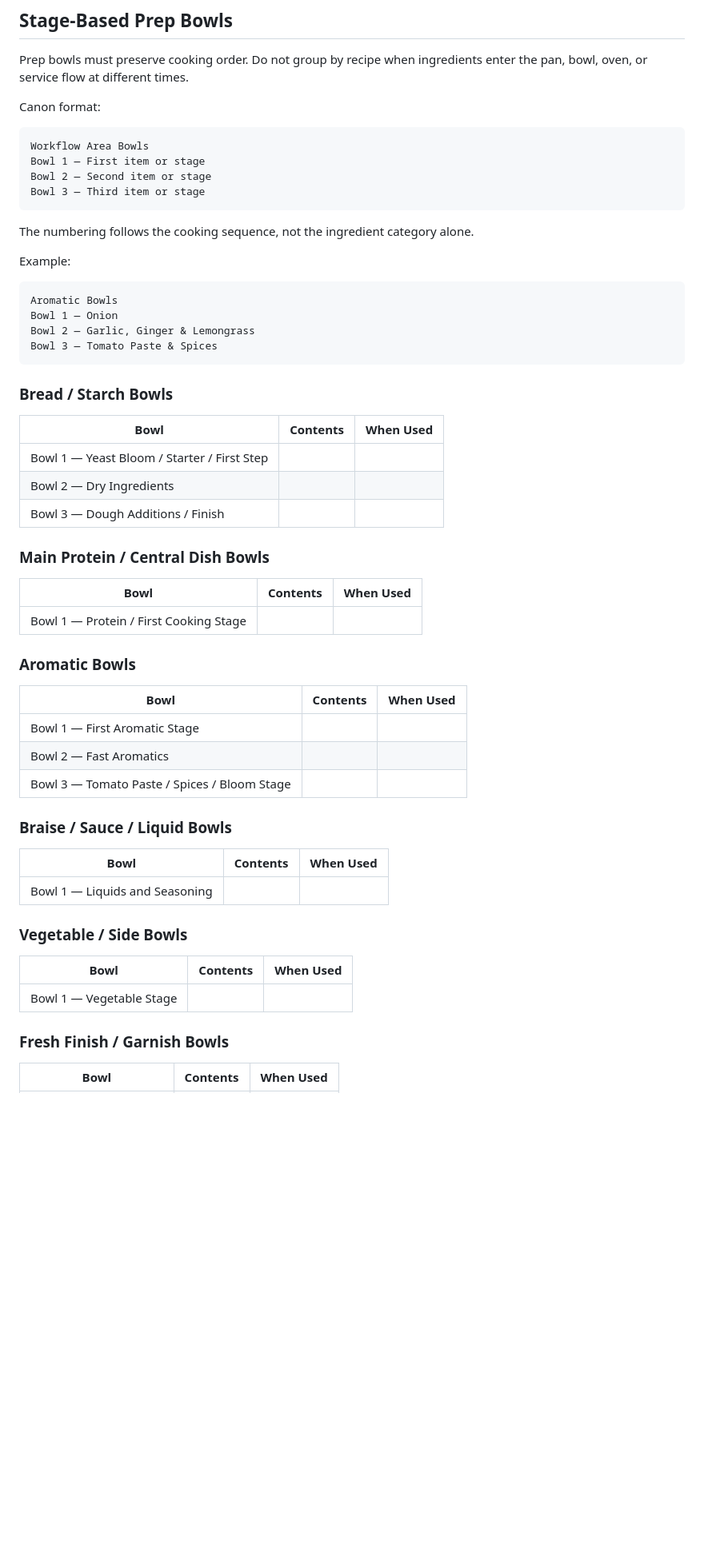
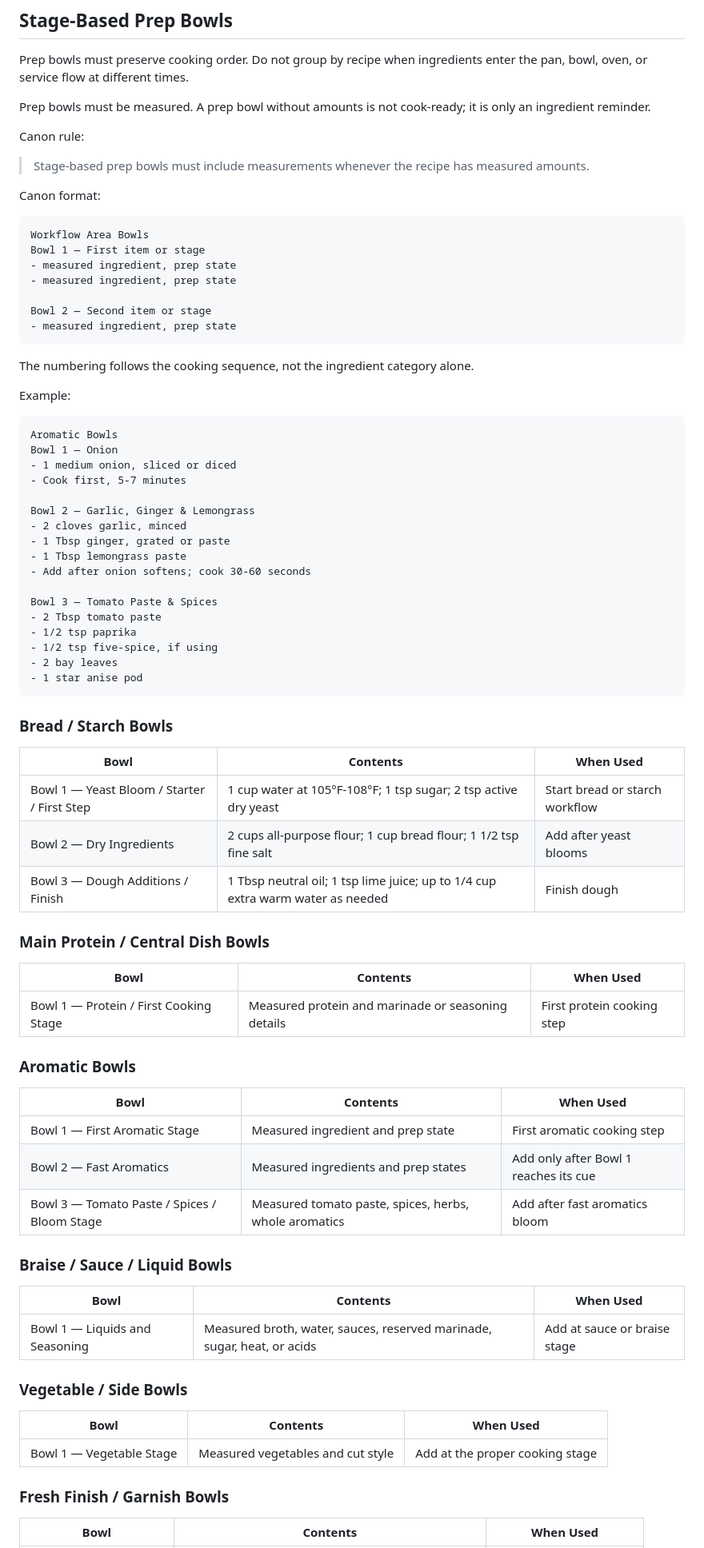
Before and after one commit to ablack2225/Flavorweaver, a Markdown page: docs/templates/featured-meal-master-template.md, the part around one of its changes. Shown at 80% size. Rendered like a GitHub page; blank space fills up the shorter version.

Commit message:
Canonize measured grouped prep bowls in featured meal template

````diff
--- a/docs/templates/featured-meal-master-template.md
+++ b/docs/templates/featured-meal-master-template.md
@@ -149,13 +150,22 @@ Call out what should be done immediately before cooking and what must stay fresh
 
 Prep bowls must preserve cooking order. Do not group by recipe when ingredients enter the pan, bowl, oven, or service flow at different times.
 
+Prep bowls must be measured. A prep bowl without amounts is not cook-ready; it is only an ingredient reminder.
+
+Canon rule:
+
+> Stage-based prep bowls must include measurements whenever the recipe has measured amounts.
+
 Canon format:
 
 ```text
 Workflow Area Bowls
 Bowl 1 — First item or stage
+- measured ingredient, prep state
+- measured ingredient, prep state
+
 Bowl 2 — Second item or stage
-Bowl 3 — Third item or stage
+- measured ingredient, prep state
 ```
 
 The numbering follows the cooking sequence, not the ingredient category alone.
@@ -165,43 +175,56 @@ Example:
 ```text
 Aromatic Bowls
 Bowl 1 — Onion
+- 1 medium onion, sliced or diced
+- Cook first, 5-7 minutes
+
 Bowl 2 — Garlic, Ginger & Lemongrass
+- 2 cloves garlic, minced
+- 1 Tbsp ginger, grated or paste
+- 1 Tbsp lemongrass paste
+- Add after onion softens; cook 30-60 seconds
+
 Bowl 3 — Tomato Paste & Spices
+- 2 Tbsp tomato paste
+- 1/2 tsp paprika
+- 1/2 tsp five-spice, if using
+- 2 bay leaves
+- 1 star anise pod
 ```
 
 ### Bread / Starch Bowls
 
 | Bowl | Contents | When Used |
 |---|---|---|
-| Bowl 1 — Yeast Bloom / Starter / First Step |  |  |
-| Bowl 2 — Dry Ingredients |  |  |
-| Bowl 3 — Dough Additions / Finish |  |  |
+| Bowl 1 — Yeast Bloom / Starter / First Step | 1 cup water at 105°F-108°F; 1 tsp sugar; 2 tsp active dry yeast | Start bread or starch workflow |
+| Bowl 2 — Dry Ingredients | 2 cups all-purpose flour; 1 cup bread flour; 1 1/2 tsp fine salt | Add after yeast blooms |
+| Bowl 3 — Dough Additions / Finish | 1 Tbsp neutral oil; 1 tsp lime juice; up to 1/4 cup extra warm water as needed | Finish dough |
 
 ### Main Protein / Central Dish Bowls
 
 | Bowl | Contents | When Used |
 |---|---|---|
-| Bowl 1 — Protein / First Cooking Stage |  |  |
+| Bowl 1 — Protein / First Cooking Stage | Measured protein and marinade or seasoning details | First protein cooking step |
 
 ### Aromatic Bowls
 
 | Bowl | Contents | When Used |
 |---|---|---|
-| Bowl 1 — First Aromatic Stage |  |  |
-| Bowl 2 — Fast Aromatics |  |  |
-| Bowl 3 — Tomato Paste / Spices / Bloom Stage |  |  |
+| Bowl 1 — First Aromatic Stage | Measured ingredient and prep state | First aromatic cooking step |
+| Bowl 2 — Fast Aromatics | Measured ingredients and prep states | Add only after Bowl 1 reaches its cue |
+| Bowl 3 — Tomato Paste / Spices / Bloom Stage | Measured tomato paste, spices, herbs, whole aromatics | Add after fast aromatics bloom |
 
 ### Braise / Sauce / Liquid Bowls
 
 | Bowl | Contents | When Used |
 |---|---|---|
-| Bowl 1 — Liquids and Seasoning |  |  |
+| Bowl 1 — Liquids and Seasoning | Measured broth, water, sauces, reserved marinade, sugar, heat, or acids | Add at sauce or braise stage |
 
 ### Vegetable / Side Bowls
 
 | Bowl | Contents | When Used |
 |---|---|---|
-| Bowl 1 — Vegetable Stage |  |  |
+| Bowl 1 — Vegetable Stage | Measured vegetables and cut style | Add at the proper cooking stage |
 
 ### Fresh Finish / Garnish Bowls
 
````
Also changed, not shown: other parts of docs/templates/featured-meal-master-template.md (+3 -2 lines).
